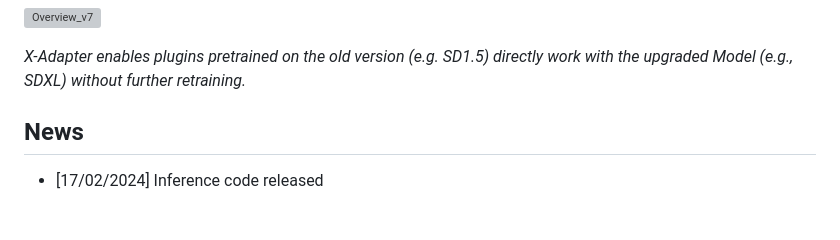
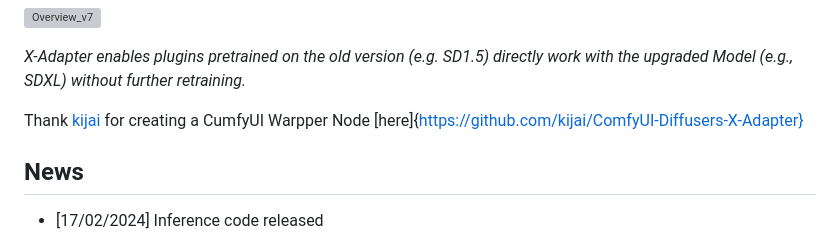
Before and after one commit to showlab/X-Adapter, a Markdown page: README.md, the part around the change. GitHub-like rendering; blank space fills up the shorter version; grey boxes are pictures that could not be loaded.

```diff
--- a/README.md
+++ b/README.md
@@ -30,6 +30,8 @@ This repository is the official implementation of [X-Adapter](https://arxiv.org/
 [//]: # (<em>Given a video-text pair as input, our method, Tune-A-Video, fine-tunes a pre-trained text-to-image diffusion model for text-to-video generation.</em>)
 
 [//]: # (</p>)
+
+Thank [kijai](https://github.com/kijai) for creating a CumfyUI Warpper Node [here]{https://github.com/kijai/ComfyUI-Diffusers-X-Adapter}
 
 ## News
 
```
